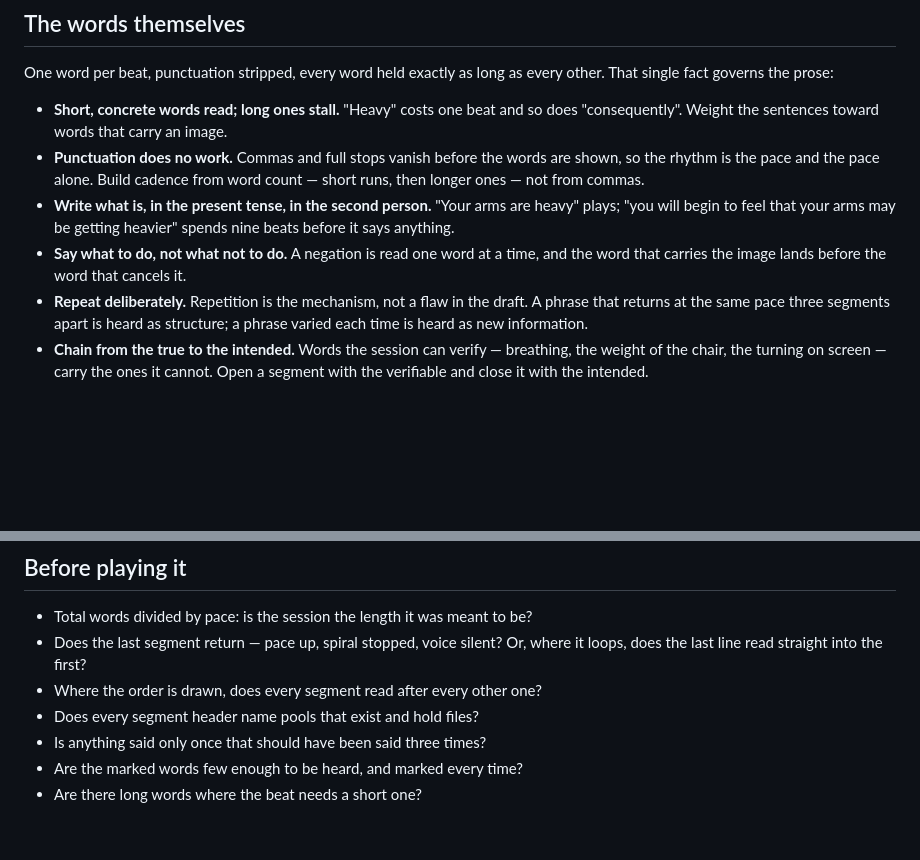
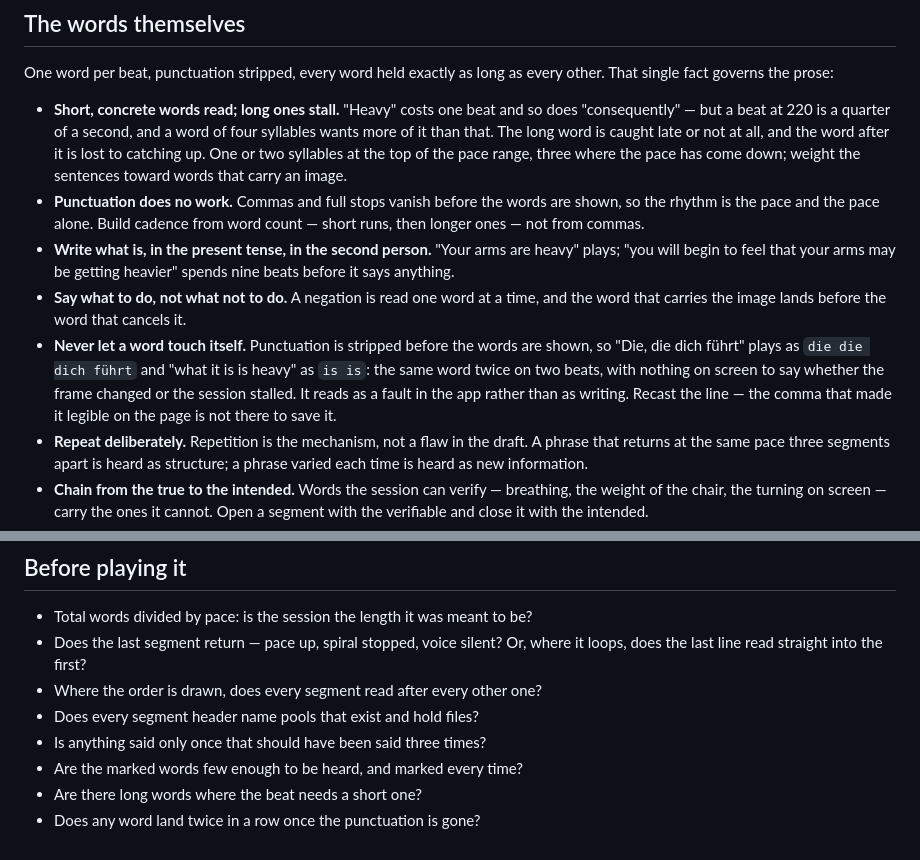
Before and after one commit to TranceToy/MindAdapter, a Markdown page: docs/writing-scripts.md, 2 parts joined by grey strips. GitHub-like rendering; blank space fills up the shorter version.

Commit message:
Warn against long words and a word that lands on itself
Two faults the one-word beat makes that the page hides. A word of four
syllables wants more than the quarter second a beat gives it at 220, so it
is caught late and the word after it is lost to catching up; the guidance
now names syllables per pace rather than only preferring short words. And
a comma that separates a word from its own repeat is stripped before the
words are shown, so "what it is is heavy" plays as the same word on two
beats and reads as the app stalling. The checklist asks after both.

Co-Authored-By: Claude Opus 5.5 <noreply@anthropic.com>

```diff
--- a/docs/writing-scripts.md
+++ b/docs/writing-scripts.md
@@ -60,7 +60,11 @@ One word per beat, punctuation stripped, every word held exactly as long as
 every other. That single fact governs the prose:
 
 - **Short, concrete words read; long ones stall.** "Heavy" costs one beat and so
-  does "consequently". Weight the sentences toward words that carry an image.
+  does "consequently" — but a beat at 220 is a quarter of a second, and a word
+  of four syllables wants more of it than that. The long word is caught late or
+  not at all, and the word after it is lost to catching up. One or two syllables
+  at the top of the pace range, three where the pace has come down; weight the
+  sentences toward words that carry an image.
 - **Punctuation does no work.** Commas and full stops vanish before the words
   are shown, so the rhythm is the pace and the pace alone. Build cadence from
   word count — short runs, then longer ones — not from commas.
@@ -69,6 +73,12 @@ every other. That single fact governs the prose:
   spends nine beats before it says anything.
 - **Say what to do, not what not to do.** A negation is read one word at a time,
   and the word that carries the image lands before the word that cancels it.
+- **Never let a word touch itself.** Punctuation is stripped before the words
+  are shown, so "Die, die dich führt" plays as `die die dich führt` and "what it
+  is is heavy" as `is is`: the same word twice on two beats, with nothing on
+  screen to say whether the frame changed or the session stalled. It reads as a
+  fault in the app rather than as writing. Recast the line — the comma that made
+  it legible on the page is not there to save it.
 - **Repeat deliberately.** Repetition is the mechanism, not a flaw in the draft.
   A phrase that returns at the same pace three segments apart is heard as
   structure; a phrase varied each time is heard as new information.
@@ -196,3 +206,4 @@ near the length of a segment makes the segment breathe once.
 - Is anything said only once that should have been said three times?
 - Are the marked words few enough to be heard, and marked every time?
 - Are there long words where the beat needs a short one?
+- Does any word land twice in a row once the punctuation is gone?
```
